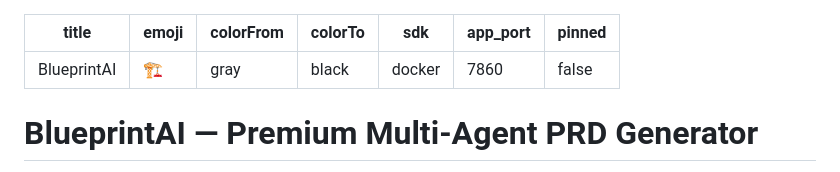
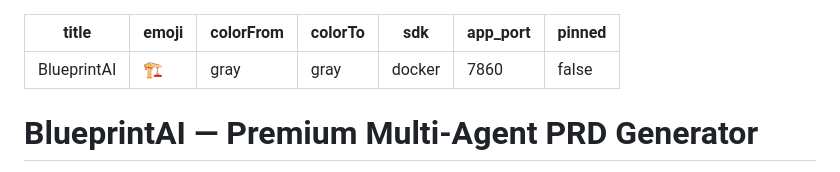
Before and after one commit to adityayadav161003/BlueprintAI, a Markdown page: README.md, the part around the change. Rendered like a GitHub page.

Commit message:
deploy: fix YAML metadata colorTo value for validation

```diff
--- a/README.md
+++ b/README.md
@@ -2,7 +2,7 @@
 title: BlueprintAI
 emoji: 🏗️
 colorFrom: gray
-colorTo: black
+colorTo: gray
 sdk: docker
 app_port: 7860
 pinned: false
```
